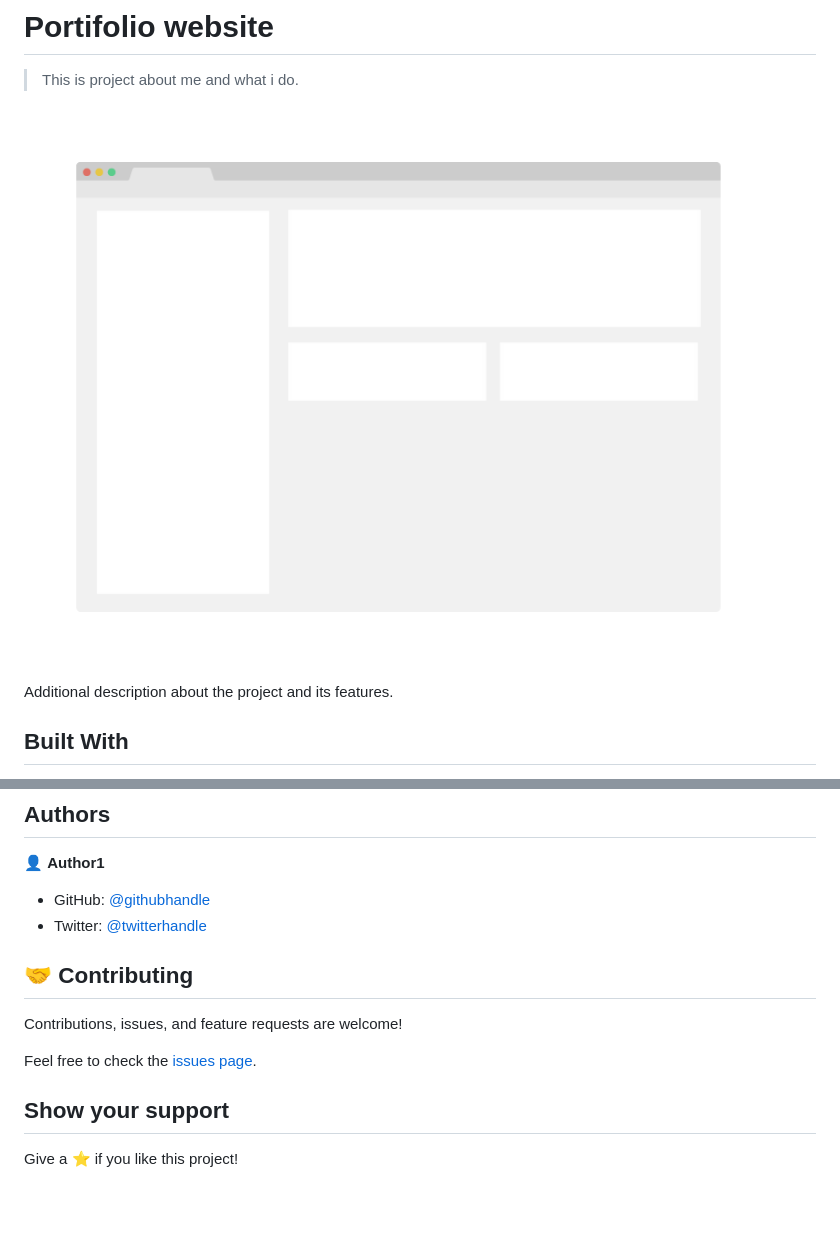
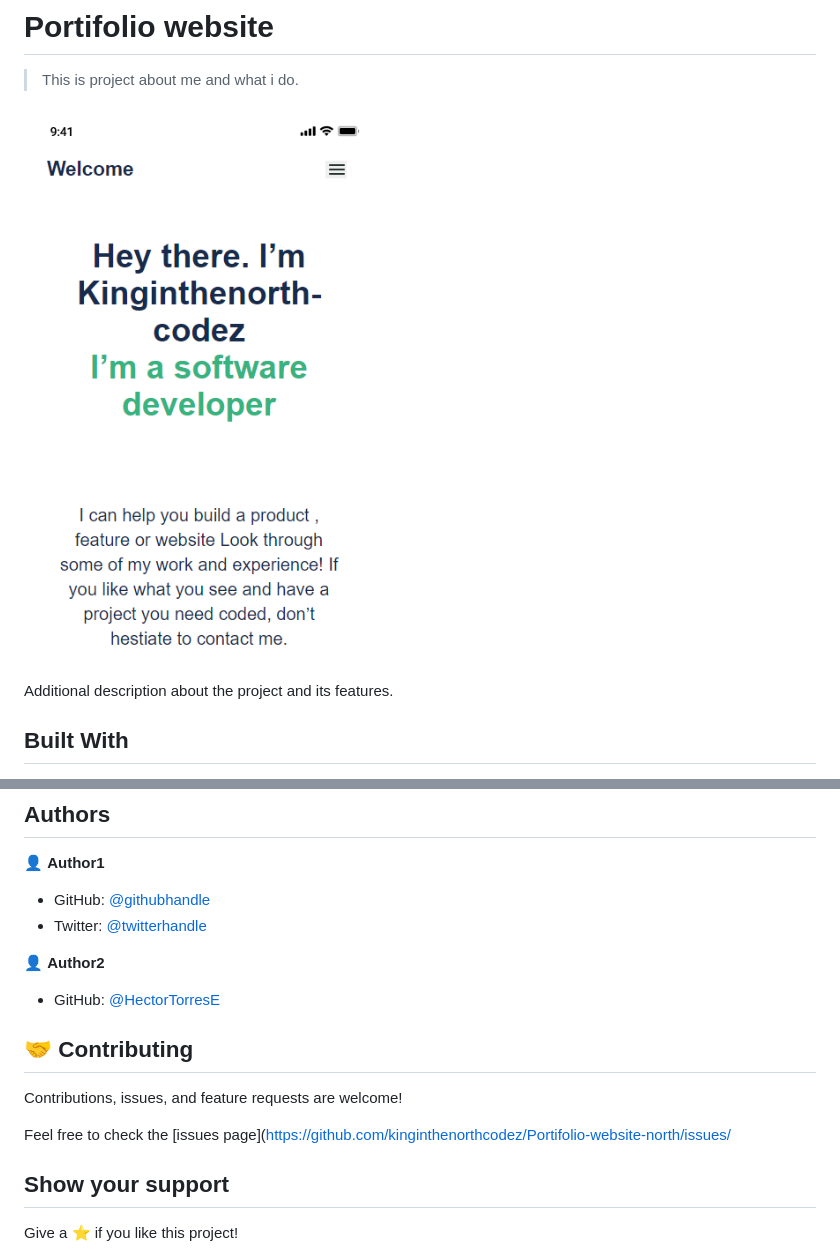
Before and after one commit to yersel500/Portifolio-website-north, a Markdown page: README.md, 2 parts joined by grey strips. Drawn GitHub-style; pictures changed too: app_shot.png (added); blank space fills up the shorter version.

```diff
--- a/README.md
+++ b/README.md
@@ -4,7 +4,7 @@
 
 > This is project about me and what i do.
 
-![screenshot](./app_screenshot.png)
+![screenshot](./app_shot.png)
 
 Additional description about the project and its features.
 
@@ -22,11 +22,15 @@ Additional description about the project and its features.
 - GitHub: [@githubhandle](https://github.com/kinginthenorthcodez)
 - Twitter: [@twitterhandle](https://twitter.com/kininthenorthcode)
 
+👤 **Author2**
+
+- GitHub: [@HectorTorresE](https://github.com/HectorTorresE)
+
 ## 🤝 Contributing
 
 Contributions, issues, and feature requests are welcome!
 
-Feel free to check the [issues page](../../issues/).
+Feel free to check the [issues page](https://github.com/kinginthenorthcodez/Portifolio-website-north/issues/
 
 ## Show your support
 
```
Also changed, not shown: Screenshot_1.png (added).
